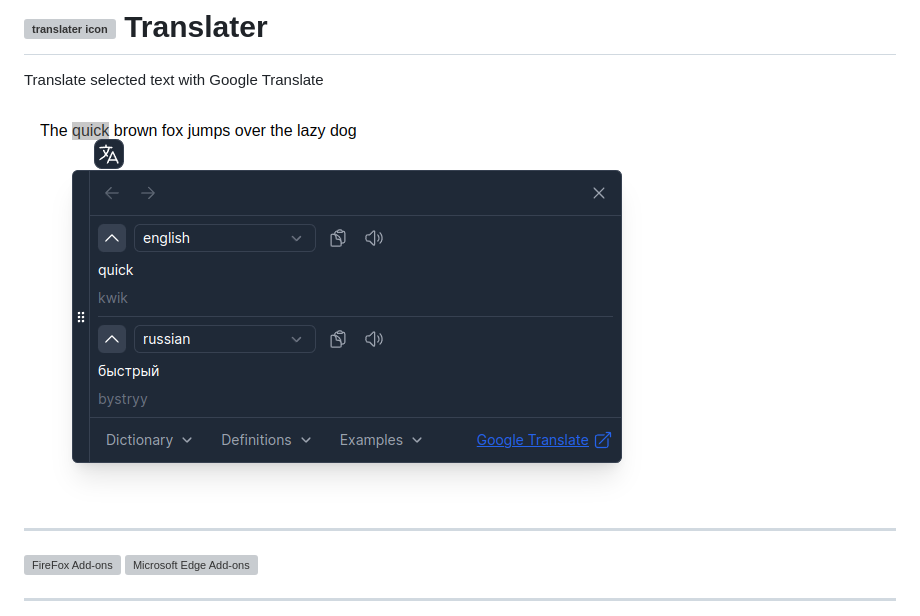
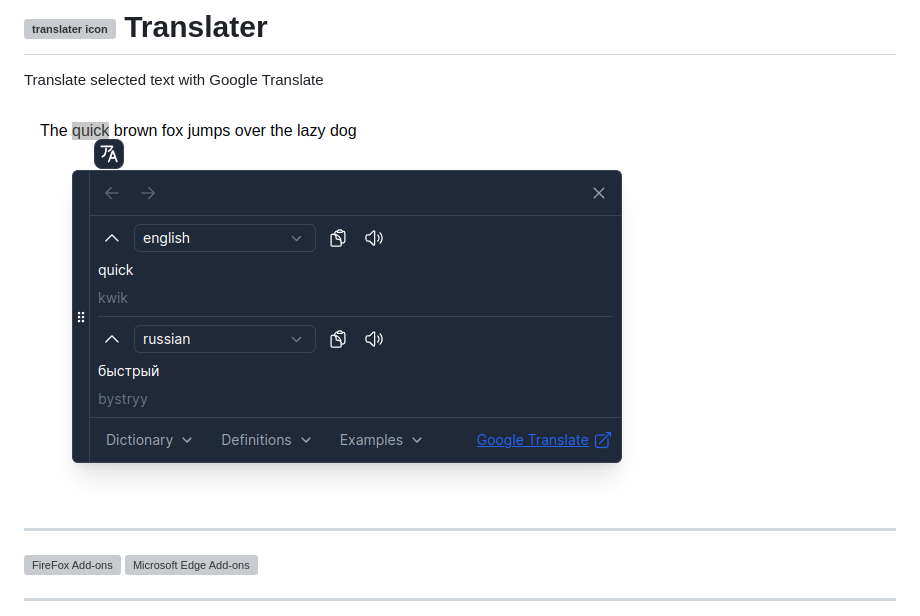
Before and after one commit to chergav/translater, a Markdown page: README.md, the part around the change. Drawn GitHub-style; pictures changed too: docs/screen.png (deleted), docs/screenshot.png (added); grey boxes are pictures that could not be loaded.

```diff
--- a/README.md
+++ b/README.md
@@ -2,7 +2,7 @@
 
 Translate selected text with Google Translate
 
-![translater screenshot](docs/screen.png)
+![translater screenshot](docs/screenshot.png)
 
 ***
 
```
Also changed, not shown: docs/screen-1.png (deleted), docs/screen-2.png (deleted), docs/screenshot-1.png (added), docs/screenshot-2.png (added), 4 other files.
